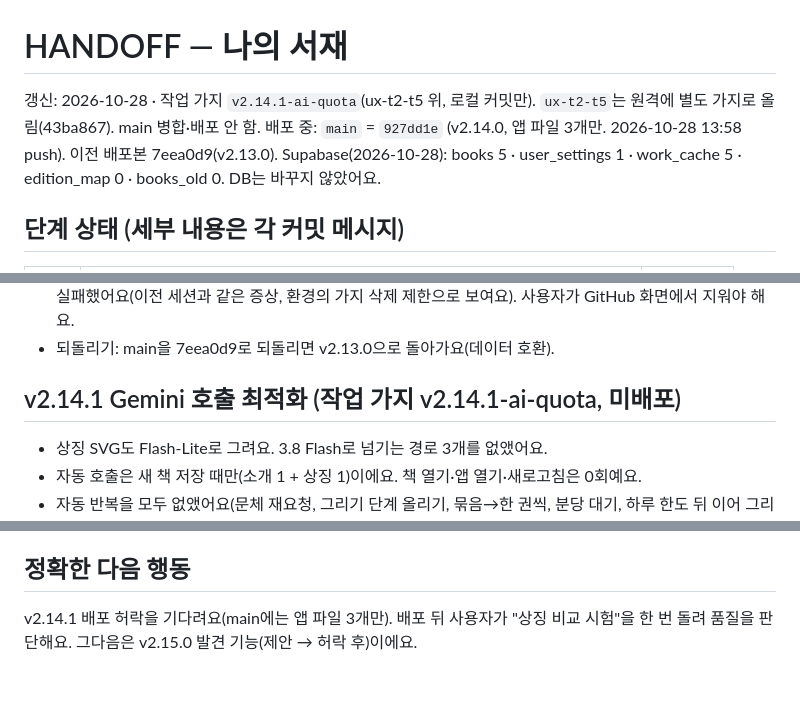
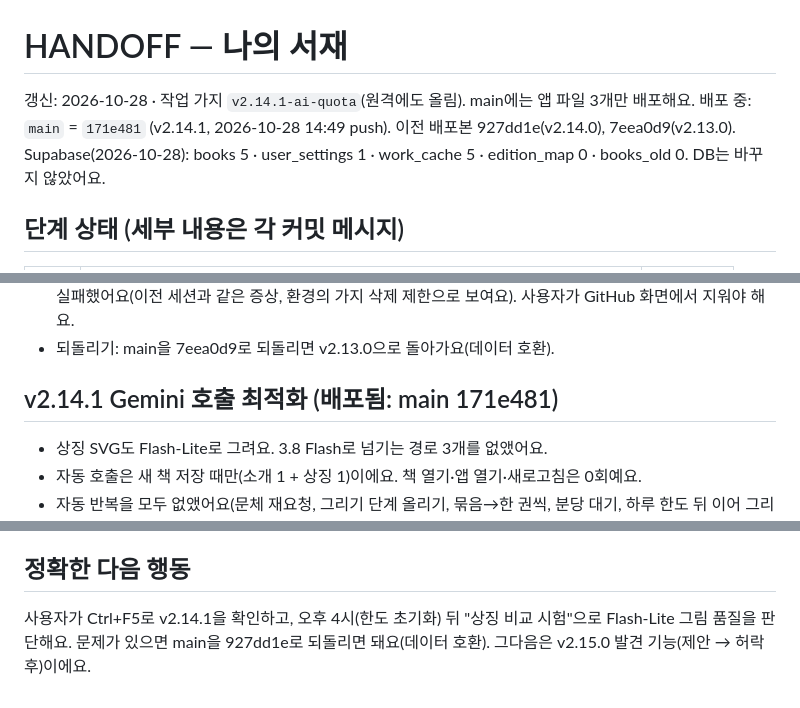
Before and after one commit to EunseokYu/my-library, a Markdown page: docs/HANDOFF.md, 3 parts joined by grey strips. Drawn GitHub-style.

Commit message:
HANDOFF: v2.14.1 배포 기록
Co-Authored-By: Claude Opus 5.5 <noreply@anthropic.com>
Claude-Session: https://claude.ai/code/session_01MxKnxPKUCwRcKw6omhZgWy

```diff
--- a/docs/HANDOFF.md
+++ b/docs/HANDOFF.md
@@ -1,7 +1,7 @@
 # HANDOFF — 나의 서재
 
-갱신: 2026-10-28 · 작업 가지 `v2.14.1-ai-quota`(ux-t2-t5 위, 로컬 커밋만). `ux-t2-t5`는 원격에 별도 가지로 올림(43ba867). main 병합·배포 안 함.
-배포 중: `main` = `927dd1e` (v2.14.0, 앱 파일 3개만. 2026-10-28 13:58 push). 이전 배포본 7eea0d9(v2.13.0). Supabase(2026-10-28): books 5 · user_settings 1 · work_cache 5 · edition_map 0 · books_old 0. DB는 바꾸지 않았어요.
+갱신: 2026-10-28 · 작업 가지 `v2.14.1-ai-quota`(원격에도 올림). main에는 앱 파일 3개만 배포해요.
+배포 중: `main` = `171e481` (v2.14.1, 2026-10-28 14:49 push). 이전 배포본 927dd1e(v2.14.0), 7eea0d9(v2.13.0). Supabase(2026-10-28): books 5 · user_settings 1 · work_cache 5 · edition_map 0 · books_old 0. DB는 바꾸지 않았어요.
 
 ## 단계 상태 (세부 내용은 각 커밋 메시지)
 | 단계 | 내용 | 커밋 |
@@ -49,7 +49,7 @@ npm test                   # 43/43 통과 (node --test tests/*.test.js, Playwrig
 - `claude-push-test` 삭제는 두 번(`--delete`, `:refs/heads/…`) 시도했지만 모두 "remote end hung up"으로 실패했어요(이전 세션과 같은 증상, 환경의 가지 삭제 제한으로 보여요). 사용자가 GitHub 화면에서 지워야 해요.
 - 되돌리기: main을 7eea0d9로 되돌리면 v2.13.0으로 돌아가요(데이터 호환).
 
-## v2.14.1 Gemini 호출 최적화 (작업 가지 v2.14.1-ai-quota, 미배포)
+## v2.14.1 Gemini 호출 최적화 (배포됨: main 171e481)
 - 상징 SVG도 Flash-Lite로 그려요. 3.8 Flash로 넘기는 경로 3개를 없앴어요.
 - 자동 호출은 새 책 저장 때만(소개 1 + 상징 1)이에요. 책 열기·앱 열기·새로고침은 0회예요.
 - 자동 반복을 모두 없앴어요(문체 재요청, 그리기 단계 올리기, 묶음→한 권씩, 분당 대기, 하루 한도 뒤 이어 그리기).
@@ -61,4 +61,4 @@ npm test                   # 43/43 통과 (node --test tests/*.test.js, Playwrig
 - 미검증: 실제 Flash-Lite의 SVG 품질·속도·실제 무료 한도(사용자가 "상징 비교 시험"으로 확인), 60초 타임아웃 경로(테스트 시간상 네트워크 끊김으로 대신 확인).
 
 ## 정확한 다음 행동
-v2.14.1 배포 허락을 기다려요(main에는 앱 파일 3개만). 배포 뒤 사용자가 "상징 비교 시험"을 한 번 돌려 품질을 판단해요. 그다음은 v2.15.0 발견 기능(제안 → 허락 후)이에요.
+사용자가 Ctrl+F5로 v2.14.1을 확인하고, 오후 4시(한도 초기화) 뒤 "상징 비교 시험"으로 Flash-Lite 그림 품질을 판단해요. 문제가 있으면 main을 927dd1e로 되돌리면 돼요(데이터 호환). 그다음은 v2.15.0 발견 기능(제안 → 허락 후)이에요.
```
